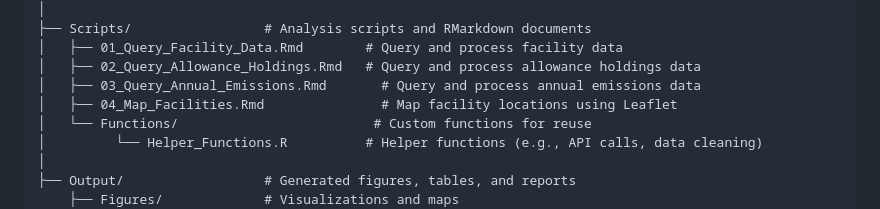
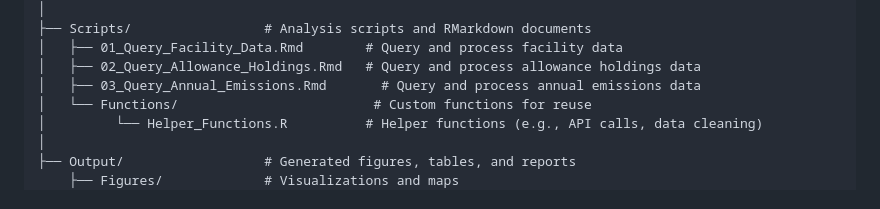
Before and after one commit to robertjdellinger/querying-epa-data, a Markdown page: README.md, the part around the change. Drawn GitHub-style.

Commit message:
Update datasets and scripts

```diff
--- a/README.md
+++ b/README.md
@@ -23,7 +23,6 @@ Querying_EPA_Data/
 │   ├── 01_Query_Facility_Data.Rmd        # Query and process facility data
 │   ├── 02_Query_Allowance_Holdings.Rmd   # Query and process allowance holdings data
 │   ├── 03_Query_Annual_Emissions.Rmd       # Query and process annual emissions data
-│   ├── 04_Map_Facilities.Rmd               # Map facility locations using Leaflet
 │   └── Functions/                         # Custom functions for reuse
 │         └── Helper_Functions.R          # Helper functions (e.g., API calls, data cleaning)
 │
```
